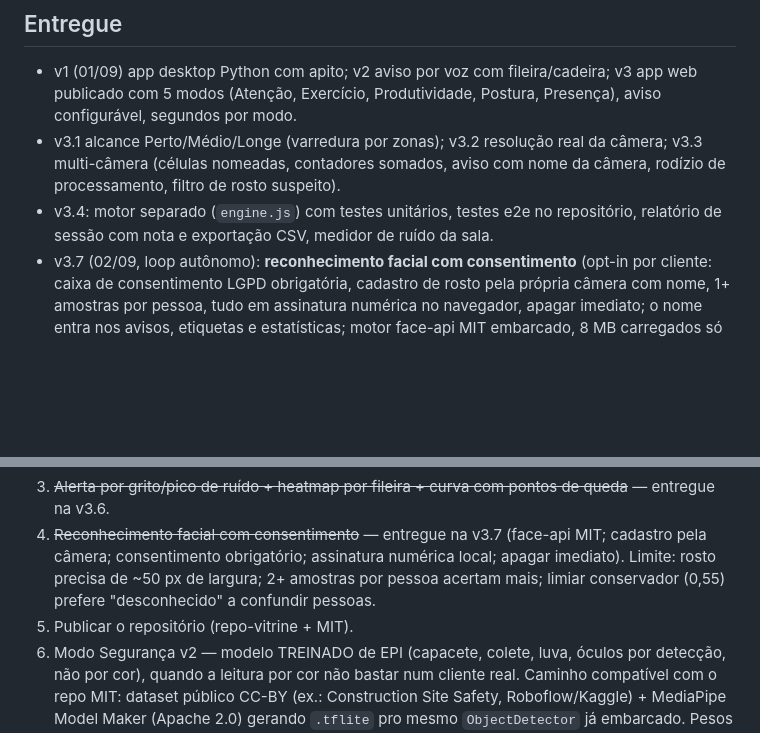
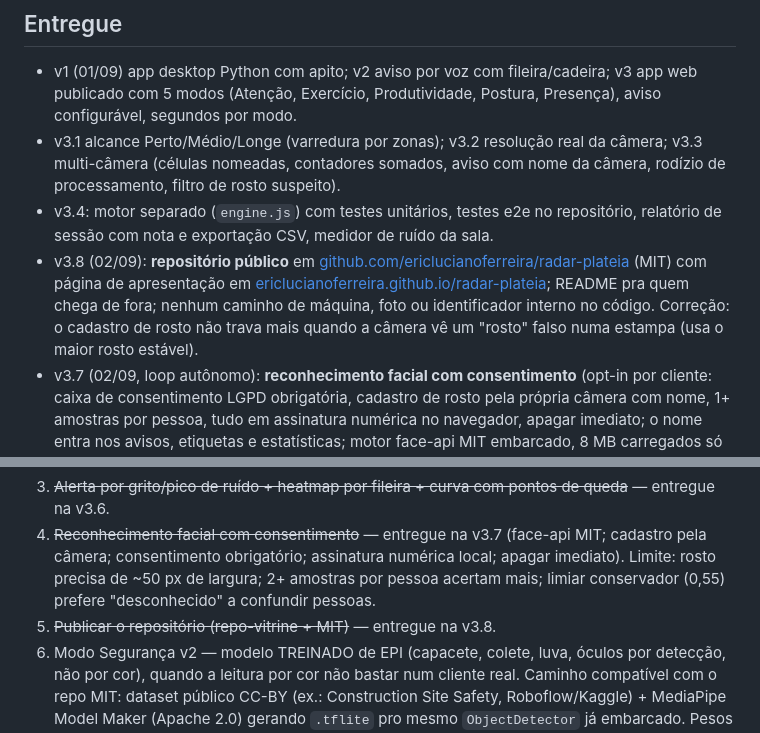
Before and after one commit to ericluciano/radar-plateia, a Markdown page: docs/ROADMAP.md, 2 parts joined by grey strips. Drawn GitHub-style; blank space fills up the shorter version.

Commit message:
ROADMAP: v3.8 publicada (repo publico + vitrine Pages); item 5 entregue

```diff
--- a/docs/ROADMAP.md
+++ b/docs/ROADMAP.md
@@ -9,6 +9,7 @@ App de navegador (radar.ericluciano.com.br) que analisa a câmera 100% na máqui
 - v1 (01/09) app desktop Python com apito; v2 aviso por voz com fileira/cadeira; v3 app web publicado com 5 modos (Atenção, Exercício, Produtividade, Postura, Presença), aviso configurável, segundos por modo.
 - v3.1 alcance Perto/Médio/Longe (varredura por zonas); v3.2 resolução real da câmera; v3.3 multi-câmera (células nomeadas, contadores somados, aviso com nome da câmera, rodízio de processamento, filtro de rosto suspeito).
 - v3.4: motor separado (`engine.js`) com testes unitários, testes e2e no repositório, relatório de sessão com nota e exportação CSV, medidor de ruído da sala.
+- v3.8 (02/09): **repositório público** em [github.com/ericlucianoferreira/radar-plateia](https://github.com/ericlucianoferreira/radar-plateia) (MIT) com página de apresentação em [ericlucianoferreira.github.io/radar-plateia](https://ericlucianoferreira.github.io/radar-plateia/); README pra quem chega de fora; nenhum caminho de máquina, foto ou identificador interno no código. Correção: o cadastro de rosto não trava mais quando a câmera vê um "rosto" falso numa estampa (usa o maior rosto estável).
 - v3.7 (02/09, loop autônomo): **reconhecimento facial com consentimento** (opt-in por cliente: caixa de consentimento LGPD obrigatória, cadastro de rosto pela própria câmera com nome, 1+ amostras por pessoa, tudo em assinatura numérica no navegador, apagar imediato; o nome entra nos avisos, etiquetas e estatísticas; motor face-api MIT embarcado, 8 MB carregados só quando ligado); **escolha da voz** (lista de vozes do sistema; automática prefere Antonio/Natural > Microsoft local > Google, porque a voz online do Google picotava); **presença automática** (entradas, saídas e horário do pico no relatório); **modo telão** (só números e nota, sem câmera, tela cheia); **relatório imprimível / PDF** (botão imprimir com curva, mapa de calor e avisos); **histórico de sessões** no navegador (IndexedDB) com abrir/CSV/imprimir/apagar.
 - v3.6 (02/09, loop autônomo pedido pelo Eric): **grito/pico de ruído** vira aviso (nível bruto salta 30+ sobre o fundo dos 2 s anteriores e passa de 80; barulho constante não dispara); **curva com pontos de queda** (bolinha vermelha onde a taxa caiu 20+ pontos) e contador "Quedas de atenção"; **alerta da sala inteira** (taxa abaixo de X% por 30 s, com 2+ pessoas; X ajustável, 0 desliga); **mapa de calor por fileira/cadeira** no relatório (% do tempo disperso/sem EPI por lugar, por câmera); **postos/assentos por câmera**: botão "postos" na célula, arrasta um retângulo sobre cada lugar e dá nome — o nome entra nos avisos ("Mesa da Ana: cabeça baixa há…"), nas estatísticas por pessoa e fica salvo no navegador por câmera.
 - v3.5 (02/09): **modo Segurança (EPI)** — detector de pessoas (corpo) embarcado, leitura de colete alta-visibilidade e capacete por cor, EPI obrigatório configurável (colete/capacete) e rigor, aviso "posição X sem colete há mais de N segundos", contadores com/sem EPI, conformidade por pessoa e no relatório. Absorveu e encerrou o app separado Monitor de EPI. Correção de bug: o primeiro aviso ficava mudo nos 20 s iniciais da página (valia pra todos os modos).
@@ -38,7 +39,7 @@ App de navegador (radar.ericluciano.com.br) que analisa a câmera 100% na máqui
 2. ~~Identificação por posto/assento~~ — entregue na v3.6 (mapa por câmera, nome nos avisos e estatísticas).
 3. ~~Alerta por grito/pico de ruído + heatmap por fileira + curva com pontos de queda~~ — entregue na v3.6.
 4. ~~Reconhecimento facial com consentimento~~ — entregue na v3.7 (face-api MIT; cadastro pela câmera; consentimento obrigatório; assinatura numérica local; apagar imediato). Limite: rosto precisa de ~50 px de largura; 2+ amostras por pessoa acertam mais; limiar conservador (0,55) prefere "desconhecido" a confundir pessoas.
-5. Publicar o repositório (repo-vitrine + MIT).
+5. ~~Publicar o repositório (repo-vitrine + MIT)~~ — entregue na v3.8.
 6. Modo Segurança v2 — modelo TREINADO de EPI (capacete, colete, luva, óculos por detecção, não por cor), quando a leitura por cor não bastar num cliente real. Caminho compatível com o repo MIT: dataset público CC-BY (ex.: Construction Site Safety, Roboflow/Kaggle) + MediaPipe Model Maker (Apache 2.0) gerando `.tflite` pro mesmo `ObjectDetector` já embarcado. Pesos YOLO prontos (Ultralytics, keremberke) são AGPL e não entram. Exige conta no Roboflow ou Kaggle pra baixar o dataset (decisão/ação do Eric na hora) e algumas horas de GPU.
 
 ## Limites conhecidos
```
